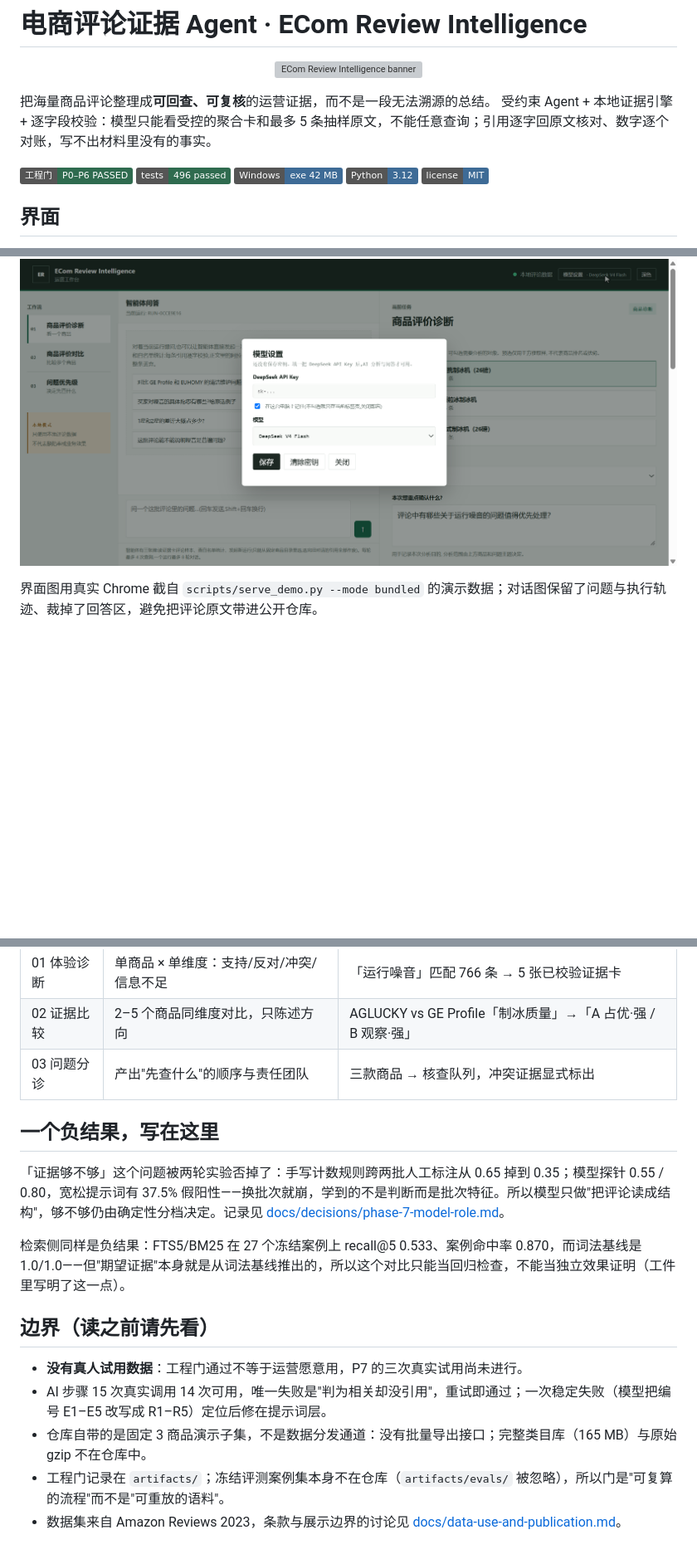
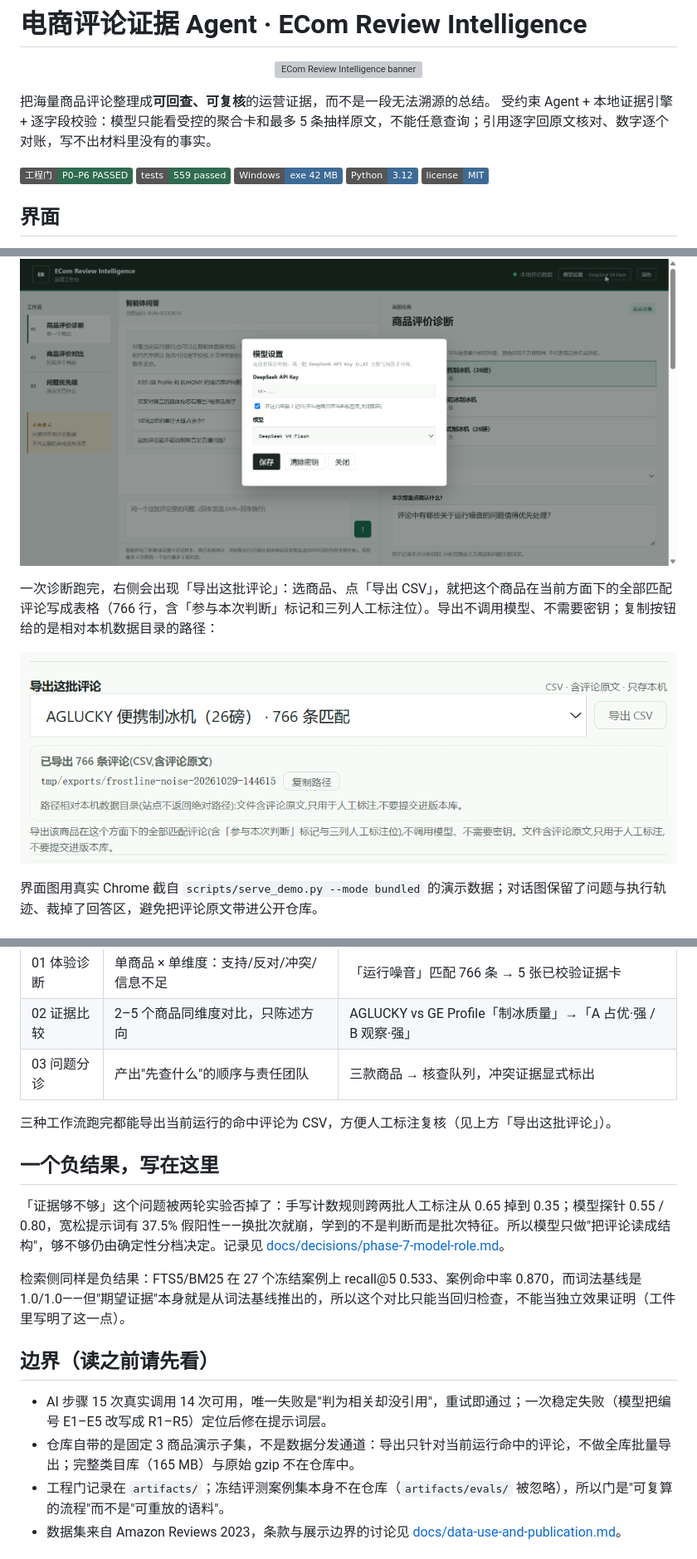
Before and after one commit to TheSKY-3/ecom-review-intelligence, a Markdown page: README.md, 3 parts joined by grey strips. Shown at 83% size. Rendered like a GitHub page; pictures changed too: docs/assets/p7-workbench-export.png (added); badges without logos; blank space fills up the shorter version; grey boxes are pictures that could not be loaded.

Commit message:
docs: show the review export in the README and drop the no-users caveat
The export block is part of the current workbench, so the README now shows it and
the stale no-batch-export line is corrected. The boundary list no longer argues
about user adoption; the technical limits stay.

```diff
--- a/README.md
+++ b/README.md
@@ -8,7 +8,7 @@
 受约束 Agent + 本地证据引擎 + 逐字段校验：模型只能看受控的聚合卡和最多 5 条抽样原文，不能任意查询；引用逐字回原文核对、数字逐个对账，写不出材料里没有的事实。
 
 ![gate](https://img.shields.io/badge/%E5%B7%A5%E7%A8%8B%E9%97%A8-P0%E2%80%93P6%20PASSED-2F6B4F)
-![tests](https://img.shields.io/badge/tests-496%20passed-2F6B4F)
+![tests](https://img.shields.io/badge/tests-559%20passed-2F6B4F)
 ![desktop](https://img.shields.io/badge/Windows-exe%2042%20MB-3E6B96)
 ![python](https://img.shields.io/badge/Python-3.12-3E6B96)
 ![license](https://img.shields.io/badge/license-MIT-3E6B96)
@@ -32,6 +32,10 @@
 「模型设置」里填自己的 DeepSeek key 才能启用两条模型步骤；key 只存在当前浏览器，关闭即清：
 
 ![model settings](docs/assets/p7-workbench-settings.png)
+
+一次诊断跑完，右侧会出现「导出这批评论」：选商品、点「导出 CSV」，就把这个商品在当前方面下的全部匹配评论写成表格（766 行，含「参与本次判断」标记和三列人工标注位）。导出不调用模型、不需要密钥；复制按钮给的是相对本机数据目录的路径：
+
+![export matched reviews](docs/assets/p7-workbench-export.png)
 
 界面图用真实 Chrome 截自 `scripts/serve_demo.py --mode bundled` 的演示数据；对话图保留了问题与执行轨迹、裁掉了回答区，避免把评论原文带进公开仓库。
 
@@ -70,6 +74,8 @@
 | 02 证据比较 | 2–5 个商品同维度对比，只陈述方向 | AGLUCKY vs GE Profile「制冰质量」→「A 占优·强 / B 观察·强」 |
 | 03 问题分诊 | 产出"先查什么"的顺序与责任团队 | 三款商品 → 核查队列，冲突证据显式标出 |
 
+三种工作流跑完都能导出当前运行的命中评论为 CSV，方便人工标注复核（见上方「导出这批评论」）。
+
 ## 一个负结果，写在这里
 
 「证据够不够」这个问题被两轮实验否掉了：手写计数规则跨两批人工标注从 0.65 掉到 0.35；模型探针 0.55 / 0.80，宽松提示词有 37.5% 假阳性——换批次就崩，学到的不是判断而是批次特征。所以模型只做"把评论读成结构"，够不够仍由确定性分档决定。记录见 [docs/decisions/phase-7-model-role.md](docs/decisions/phase-7-model-role.md)。
@@ -78,9 +84,8 @@
 
 ## 边界（读之前请先看）
 
-- **没有真人试用数据**：工程门通过不等于运营愿意用，P7 的三次真实试用尚未进行。
 - AI 步骤 15 次真实调用 14 次可用，唯一失败是"判为相关却没引用"，重试即通过；一次稳定失败（模型把编号 E1–E5 改写成 R1–R5）定位后修在提示词层。
-- 仓库自带的是固定 3 商品演示子集，不是数据分发通道：没有批量导出接口；完整类目库（165 MB）与原始 gzip 不在仓库中。
+- 仓库自带的是固定 3 商品演示子集，不是数据分发通道：导出只针对当前运行命中的评论，不做全库批量导出；完整类目库（165 MB）与原始 gzip 不在仓库中。
 - 工程门记录在 `artifacts/`；冻结评测案例集本身不在仓库（`artifacts/evals/` 被忽略），所以门是"可复算的流程"而不是"可重放的语料"。
 - 数据集来自 Amazon Reviews 2023，条款与展示边界的讨论见 [docs/data-use-and-publication.md](docs/data-use-and-publication.md)。
 
```
